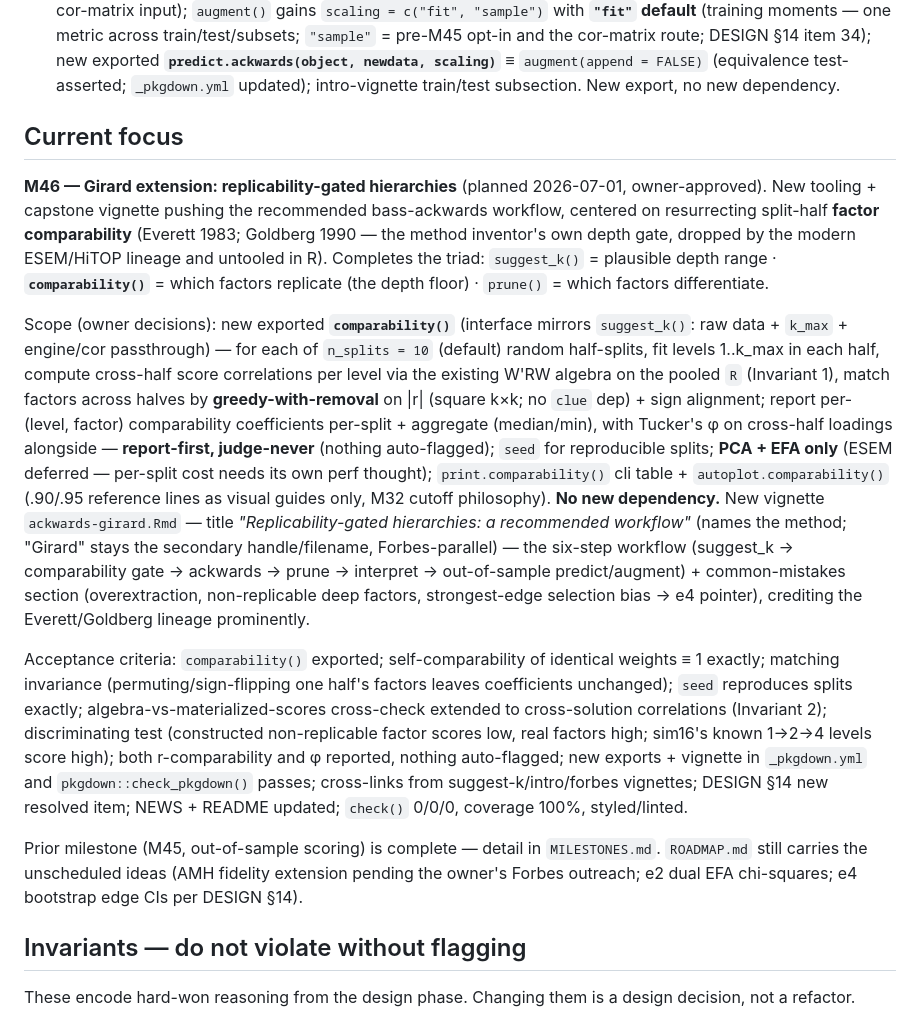
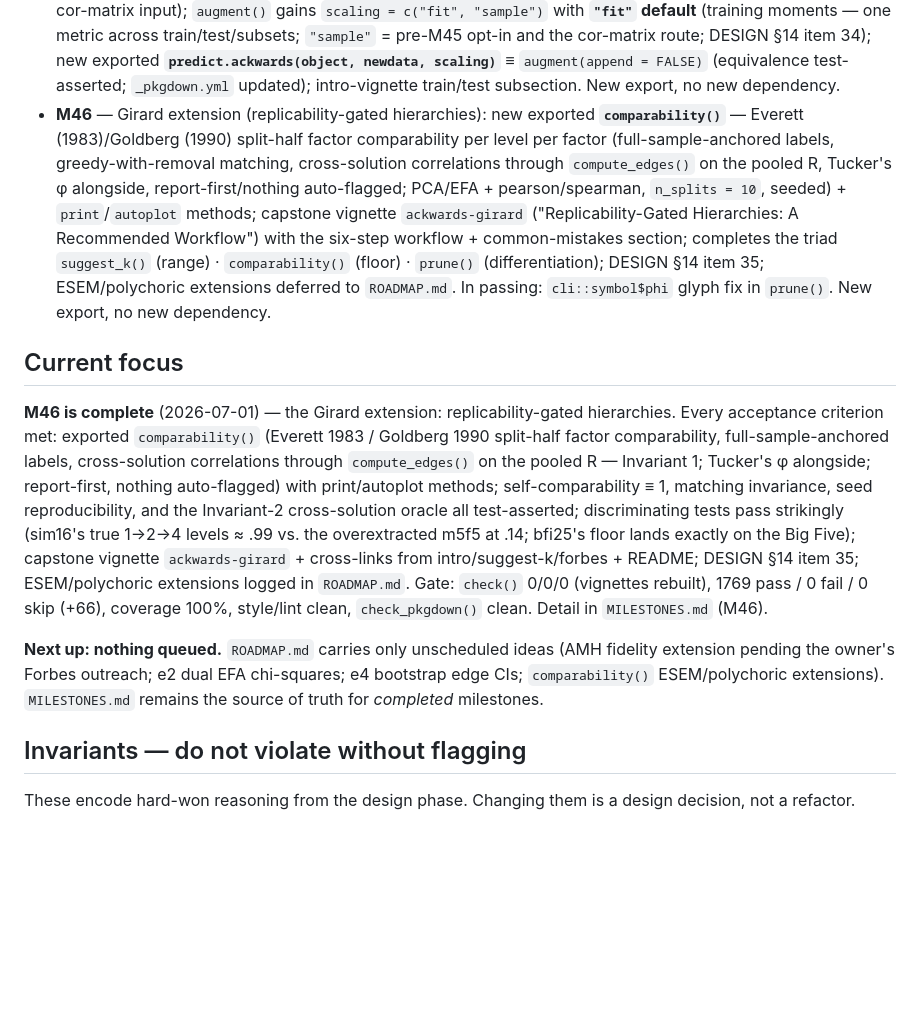
Before and after one commit to jmgirard/ackwards, a Markdown page: CLAUDE.md, the part around the change. Drawn GitHub-style; blank space fills up the shorter version.

```diff
--- a/CLAUDE.md
+++ b/CLAUDE.md
@@ -72,44 +72,26 @@ truth). Add new milestones there in numeric order as part of the definition of d
 - **M43** — review fixes, docs (doc-only): engines vignette rewritten around first-class `missing = "fiml"` for PCA/EFA + `fm = "pca"`/sample-size fixes (M2, m4, m5); suggest-k CD mechanism corrected + worked-BFI prose inline-computed/drift-proof (M3, m11); Forbes artifact section rewritten to report-and-judge with a top-|φ| table, `cut_strong` remnant removed, chain-retention example corrected (M4, M5, m3); `redundancy_phi` PCA rationale corrected to score *determinacy* across DESIGN §9/CLAUDE/roxygen/vignette (e1); sim16 doc comments modernized (m9). No behavior/export change.
 - **M44** — Forbes-fidelity fixture (closes the M41→M44 review arc): found the paper's own OSF project (`pcwm8`: simulations script, reference implementation, AMH matrix); head-to-head vs her own functions matched edges to 3.9e-14 incl. the full 155-variable AMH example; shipped a 3.7 KB license-clean fixture (three seed-regenerated simulations + her implementation's expected outputs) and `test-forbes-fidelity.R` (65 assertions: edges/φ/chase paths/retention); contract annotated **test-backed**; AMH commit deferred (no OSF license — options logged for owner outreach). No export/dependency change.
 - **M45** — out-of-sample scoring (train/test): fit-time item moments stored (`meta$item_means`/`item_sds`; NULL for cor-matrix input); `augment()` gains `scaling = c("fit", "sample")` with **`"fit"` default** (training moments — one metric across train/test/subsets; `"sample"` = pre-M45 opt-in and the cor-matrix route; DESIGN §14 item 34); new exported **`predict.ackwards(object, newdata, scaling)`** ≡ `augment(append = FALSE)` (equivalence test-asserted; `_pkgdown.yml` updated); intro-vignette train/test subsection. New export, no new dependency.
+- **M46** — Girard extension (replicability-gated hierarchies): new exported **`comparability()`** — Everett (1983)/Goldberg (1990) split-half factor comparability per level per factor (full-sample-anchored labels, greedy-with-removal matching, cross-solution correlations through `compute_edges()` on the pooled R, Tucker's φ alongside, report-first/nothing auto-flagged; PCA/EFA + pearson/spearman, `n_splits = 10`, seeded) + `print`/`autoplot` methods; capstone vignette `ackwards-girard` ("Replicability-Gated Hierarchies: A Recommended Workflow") with the six-step workflow + common-mistakes section; completes the triad `suggest_k()` (range) · `comparability()` (floor) · `prune()` (differentiation); DESIGN §14 item 35; ESEM/polychoric extensions deferred to `ROADMAP.md`. In passing: `cli::symbol$phi` glyph fix in `prune()`. New export, no new dependency.
 
 ## Current focus
 
-**M46 — Girard extension: replicability-gated hierarchies** (planned 2026-07-01, owner-approved).
-New tooling + capstone vignette pushing the recommended bass-ackwards workflow, centered on
-resurrecting split-half **factor comparability** (Everett 1983; Goldberg 1990 — the method
-inventor's own depth gate, dropped by the modern ESEM/HiTOP lineage and untooled in R).
-Completes the triad: `suggest_k()` = plausible depth range · **`comparability()`** = which
-factors replicate (the depth floor) · `prune()` = which factors differentiate.
+**M46 is complete** (2026-07-01) — the Girard extension: replicability-gated hierarchies. Every
+acceptance criterion met: exported `comparability()` (Everett 1983 / Goldberg 1990 split-half
+factor comparability, full-sample-anchored labels, cross-solution correlations through
+`compute_edges()` on the pooled R — Invariant 1; Tucker's φ alongside; report-first, nothing
+auto-flagged) with print/autoplot methods; self-comparability ≡ 1, matching invariance, seed
+reproducibility, and the Invariant-2 cross-solution oracle all test-asserted; discriminating
+tests pass strikingly (sim16's true 1→2→4 levels ≈ .99 vs. the overextracted m5f5 at .14; bfi25's
+floor lands exactly on the Big Five); capstone vignette `ackwards-girard` + cross-links from
+intro/suggest-k/forbes + README; DESIGN §14 item 35; ESEM/polychoric extensions logged in
+`ROADMAP.md`. Gate: `check()` 0/0/0 (vignettes rebuilt), 1769 pass / 0 fail / 0 skip (+66),
+coverage 100%, style/lint clean, `check_pkgdown()` clean. Detail in `MILESTONES.md` (M46).
 
-Scope (owner decisions): new exported **`comparability()`** (interface mirrors `suggest_k()`:
-raw data + `k_max` + engine/cor passthrough) — for each of `n_splits = 10` (default) random
-half-splits, fit levels 1..k_max in each half, compute cross-half score correlations per level
-via the existing W'RW algebra on the pooled `R` (Invariant 1), match factors across halves by
-**greedy-with-removal** on |r| (square k×k; no `clue` dep) + sign alignment; report per-(level,
-factor) comparability coefficients per-split + aggregate (median/min), with Tucker's φ on
-cross-half loadings alongside — **report-first, judge-never** (nothing auto-flagged); `seed` for
-reproducible splits; **PCA + EFA only** (ESEM deferred — per-split cost needs its own perf
-thought); `print.comparability()` cli table + `autoplot.comparability()` (.90/.95 reference
-lines as visual guides only, M32 cutoff philosophy). **No new dependency.** New vignette
-`ackwards-girard.Rmd` — title *"Replicability-gated hierarchies: a recommended workflow"*
-(names the method; "Girard" stays the secondary handle/filename, Forbes-parallel) — the six-step
-workflow (suggest_k → comparability gate → ackwards → prune → interpret → out-of-sample
-predict/augment) + common-mistakes section (overextraction, non-replicable deep factors,
-strongest-edge selection bias → e4 pointer), crediting the Everett/Goldberg lineage prominently.
-
-Acceptance criteria: `comparability()` exported; self-comparability of identical weights ≡ 1
-exactly; matching invariance (permuting/sign-flipping one half's factors leaves coefficients
-unchanged); `seed` reproduces splits exactly; algebra-vs-materialized-scores cross-check extended
-to cross-solution correlations (Invariant 2); discriminating test (constructed non-replicable
-factor scores low, real factors high; sim16's known 1→2→4 levels score high); both r-comparability
-and φ reported, nothing auto-flagged; new exports + vignette in `_pkgdown.yml` and
-`pkgdown::check_pkgdown()` passes; cross-links from suggest-k/intro/forbes vignettes; DESIGN §14
-new resolved item; NEWS + README updated; `check()` 0/0/0, coverage 100%, styled/linted.
-
-Prior milestone (M45, out-of-sample scoring) is complete — detail in `MILESTONES.md`. `ROADMAP.md`
-still carries the unscheduled ideas (AMH fidelity extension pending the owner's Forbes outreach;
-e2 dual EFA chi-squares; e4 bootstrap edge CIs per DESIGN §14).
+**Next up: nothing queued.** `ROADMAP.md` carries only unscheduled ideas (AMH fidelity extension
+pending the owner's Forbes outreach; e2 dual EFA chi-squares; e4 bootstrap edge CIs;
+`comparability()` ESEM/polychoric extensions). `MILESTONES.md` remains the source of truth for
+*completed* milestones.
 
 ## Invariants — do not violate without flagging
 
```
Also changed, not shown: MILESTONES.md (+45 -0 lines).
